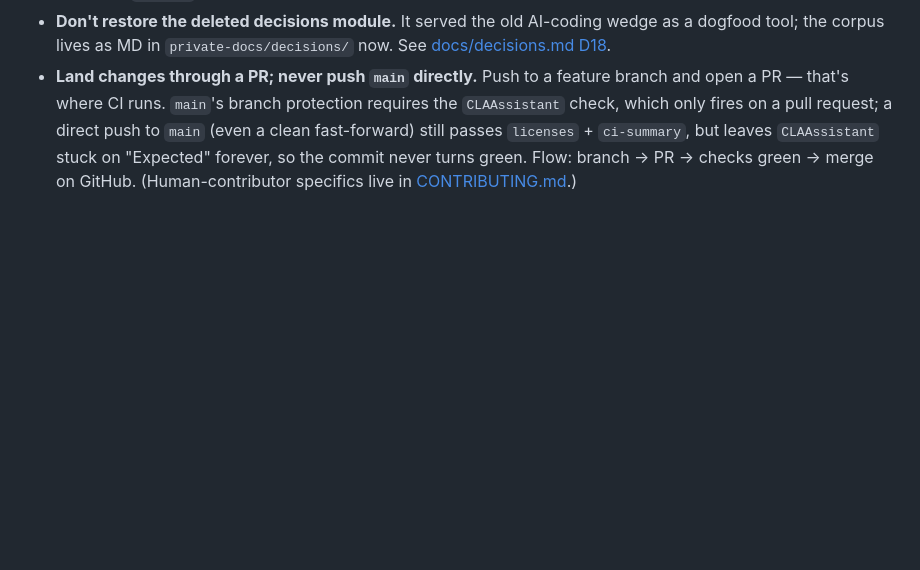
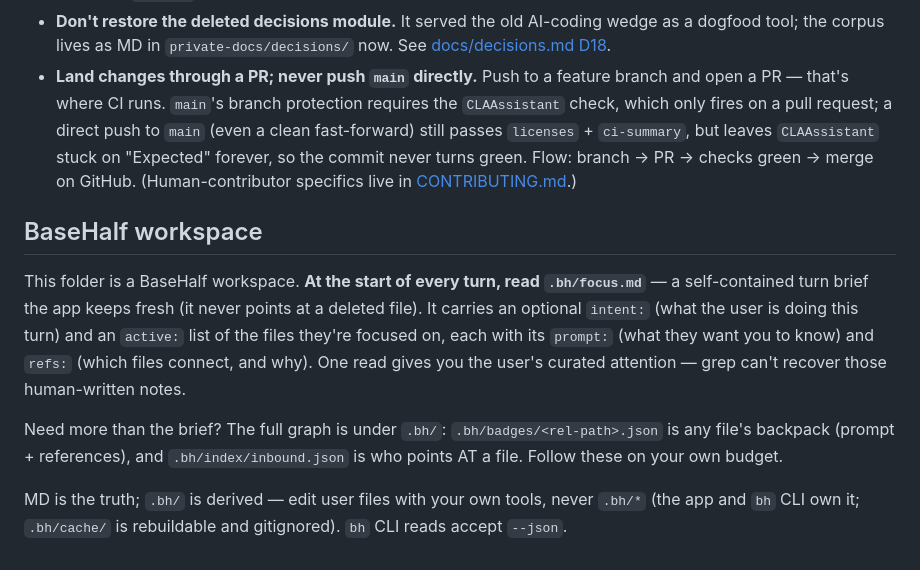
Before and after one commit to Pointa-Labs/basehalf, a Markdown page: CLAUDE.md, the part around the change. Drawn GitHub-style; blank space fills up the shorter version.

Commit message:
chore: dogfood — declare the repo a BaseHalf workspace (install the focus.md hint)
This repo IS a BaseHalf workspace (registered as basehalf-dev), but its
dev-guide CLAUDE.md never told agents to actually READ `.bh/focus.md` each
turn — so a session-start agent got the hand-written guide, not the live
curated brief. Install the same `<!-- bh:workspace-hint -->` section `bh init`
writes (idempotent via the marker), so any agent opening the repo is pointed at
the turn brief.

Validated by dogfood: switching `bh` to this workspace fired focus.pruneDangling
(Step 1 liveness) and self-healed a stale demo focus.md that pointed at a
deleted file; after setting a fresh focus on the live architecture files, a
clean `claude -p` — with no grep — read the brief and correctly recovered both
the focused files and the human-written "implements the serve-and-confirm leg"
ref-note. The channel now delivers the unique signal.

(Root `.bh/` is gitignored local scratch per .gitignore, so the materialized
focus/badges stay per-developer; only the durable hint is committed.)

Co-Authored-By: Claude Opus 4.8 (1M context) <noreply@anthropic.com>

```diff
--- a/CLAUDE.md
+++ b/CLAUDE.md
@@ -160,3 +160,22 @@ questions about architecture or product direction, look in
   forever, so the commit never turns green. Flow: branch → PR → checks green
   → merge on GitHub. (Human-contributor specifics live in
   [CONTRIBUTING.md](CONTRIBUTING.md).)
+
+<!-- bh:workspace-hint -->
+## BaseHalf workspace
+
+This folder is a BaseHalf workspace. **At the start of every turn, read
+`.bh/focus.md`** — a self-contained turn brief the app keeps fresh (it never points
+at a deleted file). It carries an optional `intent:` (what the user is doing this
+turn) and an `active:` list of the files they're focused on, each with its
+`prompt:` (what they want you to know) and `refs:` (which files connect, and why).
+One read gives you the user's curated attention — grep can't recover those
+human-written notes.
+
+Need more than the brief? The full graph is under `.bh/`:
+`.bh/badges/<rel-path>.json` is any file's backpack (prompt + references), and
+`.bh/index/inbound.json` is who points AT a file. Follow these on your own budget.
+
+MD is the truth; `.bh/` is derived — edit user files with your own tools,
+never `.bh/*` (the app and `bh` CLI own it; `.bh/cache/` is rebuildable and
+gitignored). `bh` CLI reads accept `--json`.
```
